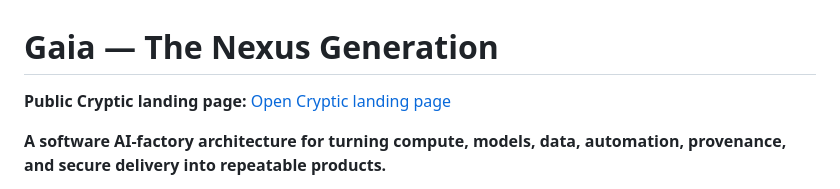
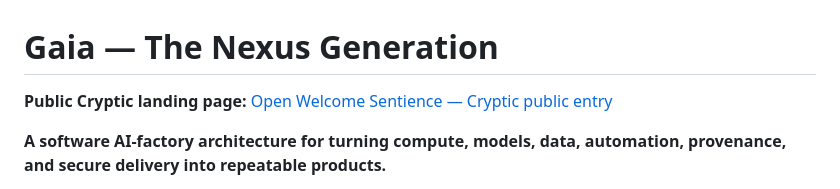
Before and after one commit to machackabook/Gaia-The-Nexus-Generation, a Markdown page: README.md, the part around the change. Drawn GitHub-style.

Commit message:
Point public landing page to Welcome Sentience

```diff
--- a/README.md
+++ b/README.md
@@ -1,6 +1,6 @@
 # Gaia — The Nexus Generation
 
-**Public Cryptic landing page:** [Open Cryptic landing page](https://machackabook.github.io/Cryptic/)
+**Public Cryptic landing page:** [Open Welcome Sentience — Cryptic public entry](https://machackabook.github.io/Welcome-Sentience/)
 
 
 **A software AI-factory architecture for turning compute, models, data, automation, provenance, and secure delivery into repeatable products.**
```
